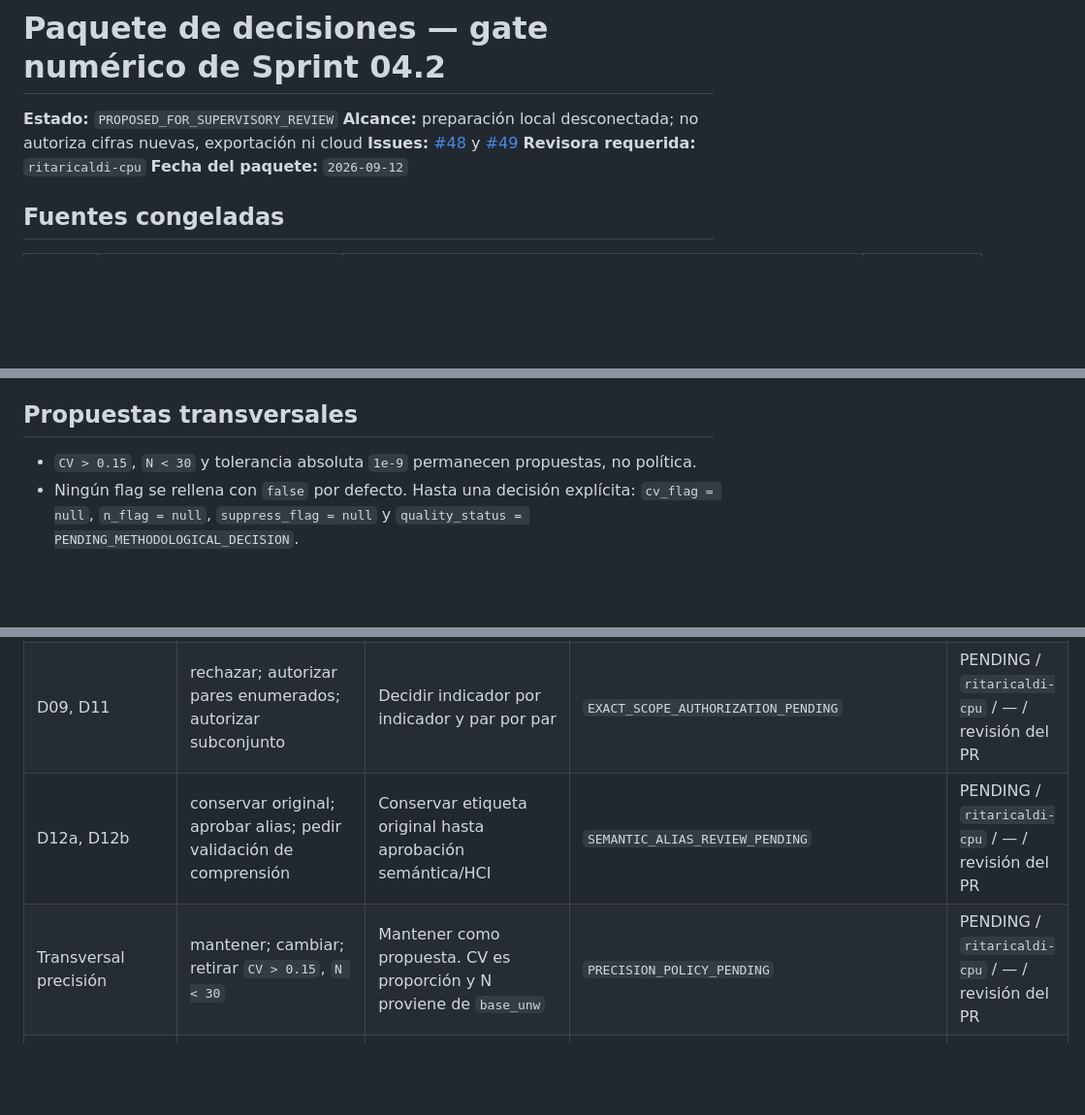
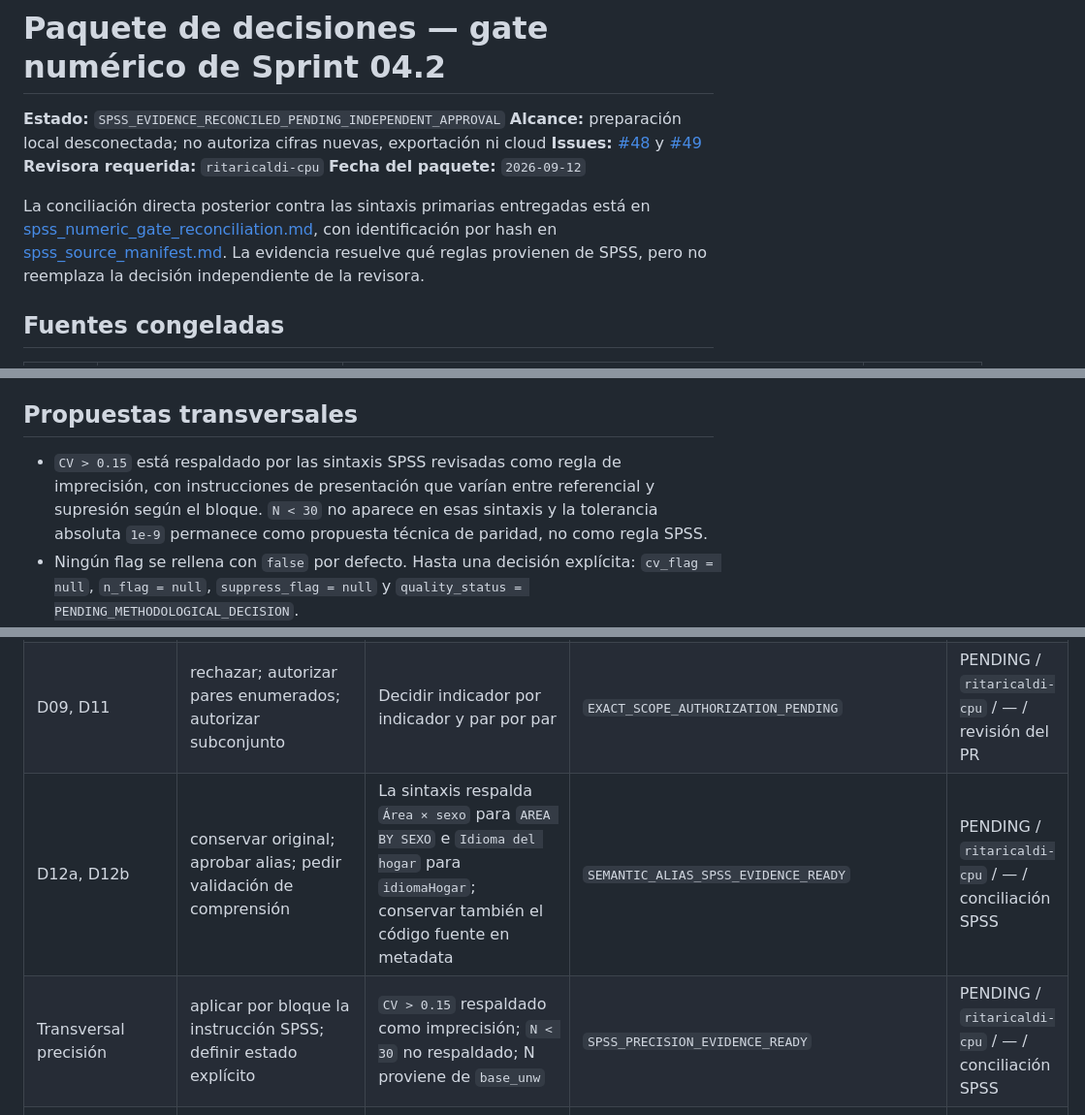
Before and after one commit to ascordero001-cell/enares-2024-crs04-ml, a Markdown page: docs/stage04/numeric_gate_decision_package.md, 3 parts joined by grey strips. Shown at 97% size. GitHub-like rendering; blank space fills up the shorter version.

Commit message:
docs(stage04): reconcile numeric gate with SPSS syntax

```diff
--- a/docs/stage04/numeric_gate_decision_package.md
+++ b/docs/stage04/numeric_gate_decision_package.md
@@ -1,10 +1,15 @@
 # Paquete de decisiones — gate numérico de Sprint 04.2
 
-**Estado:** `PROPOSED_FOR_SUPERVISORY_REVIEW`
+**Estado:** `SPSS_EVIDENCE_RECONCILED_PENDING_INDEPENDENT_APPROVAL`
 **Alcance:** preparación local desconectada; no autoriza cifras nuevas, exportación ni cloud
 **Issues:** [#48](https://github.com/ascordero001-cell/enares-2024-crs04-ml/issues/48) y [#49](https://github.com/ascordero001-cell/enares-2024-crs04-ml/issues/49)
 **Revisora requerida:** `ritaricaldi-cpu`
 **Fecha del paquete:** `2026-09-12`
+
+La conciliación directa posterior contra las sintaxis primarias entregadas está en
+[spss_numeric_gate_reconciliation.md](spss_numeric_gate_reconciliation.md), con identificación
+por hash en [spss_source_manifest.md](spss_source_manifest.md). La evidencia resuelve qué reglas
+provienen de SPSS, pero no reemplaza la decisión independiente de la revisora.
 
 ## Fuentes congeladas
 
@@ -21,7 +26,10 @@ sustituye.
 
 ## Propuestas transversales
 
-- `CV > 0.15`, `N < 30` y tolerancia absoluta `1e-9` permanecen propuestas, no política.
+- `CV > 0.15` está respaldado por las sintaxis SPSS revisadas como regla de imprecisión, con
+  instrucciones de presentación que varían entre referencial y supresión según el bloque.
+  `N < 30` no aparece en esas sintaxis y la tolerancia absoluta `1e-9` permanece como propuesta
+  técnica de paridad, no como regla SPSS.
 - Ningún flag se rellena con `false` por defecto. Hasta una decisión explícita: `cv_flag = null`,
   `n_flag = null`, `suppress_flag = null` y `quality_status =
   PENDING_METHODOLOGICAL_DECISION`.
@@ -115,8 +123,8 @@ un producto cartesiano ni una autorización vigente.
 | D08 | excluir; adaptar distribución; tratar erróneamente como prevalencia | Adaptador de distribución y navegación Consecuencias | `SPECIAL_DISTRIBUTION_ADAPTER_PENDING` | PENDING / `ritaricaldi-cpu` / — / revisión del PR |
 | D02, D10 | excluir métricas; contexto no numérico; presentación parcial señalizada | Conservar cero y nulos; contexto no numérico hasta definir CV/calidad | `ZERO_EVENT_CV_UNDEFINED_PENDING` | PENDING / `ritaricaldi-cpu` / — / revisión del PR |
 | D09, D11 | rechazar; autorizar pares enumerados; autorizar subconjunto | Decidir indicador por indicador y par por par | `EXACT_SCOPE_AUTHORIZATION_PENDING` | PENDING / `ritaricaldi-cpu` / — / revisión del PR |
-| D12a, D12b | conservar original; aprobar alias; pedir validación de comprensión | Conservar etiqueta original hasta aprobación semántica/HCI | `SEMANTIC_ALIAS_REVIEW_PENDING` | PENDING / `ritaricaldi-cpu` / — / revisión del PR |
-| Transversal precisión | mantener; cambiar; retirar `CV > 0.15`, `N < 30` | Mantener como propuesta. CV es proporción y N proviene de `base_unw` | `PRECISION_POLICY_PENDING` | PENDING / `ritaricaldi-cpu` / — / revisión del PR |
+| D12a, D12b | conservar original; aprobar alias; pedir validación de comprensión | La sintaxis respalda `Área × sexo` para `AREA BY SEXO` e `Idioma del hogar` para `idiomaHogar`; conservar también el código fuente en metadata | `SEMANTIC_ALIAS_SPSS_EVIDENCE_READY` | PENDING / `ritaricaldi-cpu` / — / conciliación SPSS |
+| Transversal precisión | aplicar por bloque la instrucción SPSS; definir estado explícito | `CV > 0.15` respaldado como imprecisión; `N < 30` no respaldado; N proviene de `base_unw` | `SPSS_PRECISION_EVIDENCE_READY` | PENDING / `ritaricaldi-cpu` / — / conciliación SPSS |
 | Transversal paridad | mantener; cambiar; retirar tolerancia absoluta `1e-9` | Limitarla a serialización del mismo indicador/celda/escala, nunca a diferencias sustantivas | `PARITY_TOLERANCE_PENDING` | PENDING / `ritaricaldi-cpu` / — / revisión del PR |
 | Transversal confidencialidad | definir supresión independientemente de precisión | No inferir `suppress_flag` desde CV/N; esperar política de confidencialidad | `CONFIDENTIALITY_POLICY_PENDING` | PENDING / `ritaricaldi-cpu` / — / revisión del PR |
 
```
Also changed, not shown: other parts of docs/stage04/numeric_gate_decision_package.md (+2 -1 lines), docs/stage04/spss_numeric_gate_reconciliation.md (added, +66 -0 lines), docs/stage04/spss_source_manifest.md (added, +31 -0 lines).
